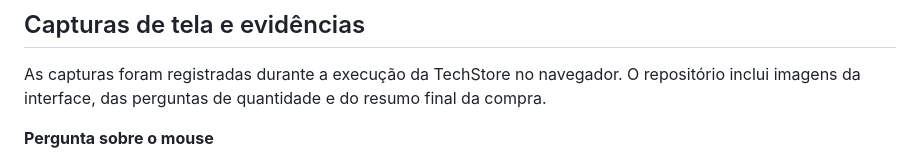
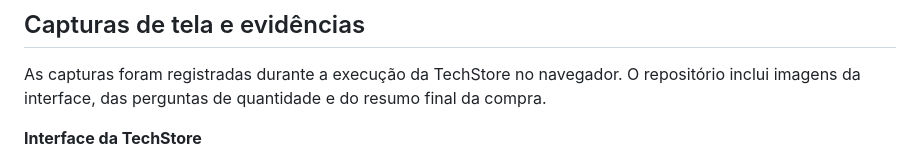
Before and after one commit to michaelmf1994-cpu/TechStore-Sua-Loja-de-Tecnologia-michael-Franco-Desenvolvimento-Mobile, a Markdown page: README.md, the part around one of its changes. Rendered like a GitHub page.

```diff
--- a/README.md
+++ b/README.md
@@ -37,5 +37,5 @@ O sistema concede **10% de desconto** quando o subtotal da compra é igual ou su
 
 As capturas foram registradas durante a execução da TechStore no navegador. O repositório inclui imagens da interface, das perguntas de quantidade e do resumo final da compra.
 
-**Pergunta sobre o mouse**
+**Interface da TechStore**
 
```
Also changed, not shown: other parts of README.md (+1 -1 lines).
